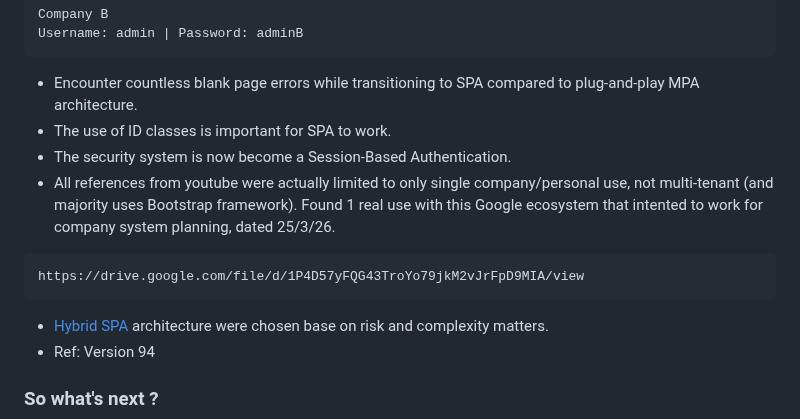
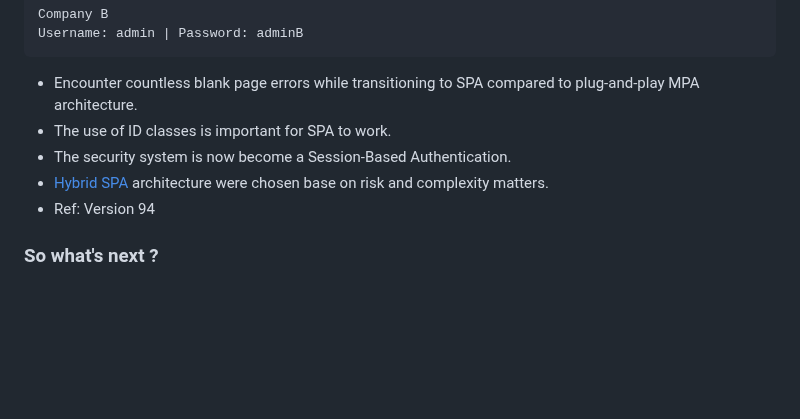
Before and after one commit to awangque/office, a Markdown page: CHANGELOG.md, the part around the change. Drawn GitHub-style; blank space fills up the shorter version.

````diff
--- a/CHANGELOG.md
+++ b/CHANGELOG.md
@@ -138,10 +138,6 @@ Username: admin | Password: adminB
 - Encounter countless blank page errors while transitioning to SPA compared to plug-and-play MPA architecture.
 - The use of ID classes is important for SPA to work.
 - The security system is now become a Session-Based Authentication.
-- All references from youtube were actually limited to only single company/personal use, not multi-tenant (and majority uses Bootstrap framework). Found 1 real use with this Google ecosystem that intented to work for company system planning, dated 25/3/26.
-```
-https://drive.google.com/file/d/1P4D57yFQG43TroYo79jkM2vJrFpD9MIA/view
-```
 - [Hybrid SPA](ANALYTICS.md) architecture were chosen base on risk and complexity matters.
 - Ref: Version 94
 
````
